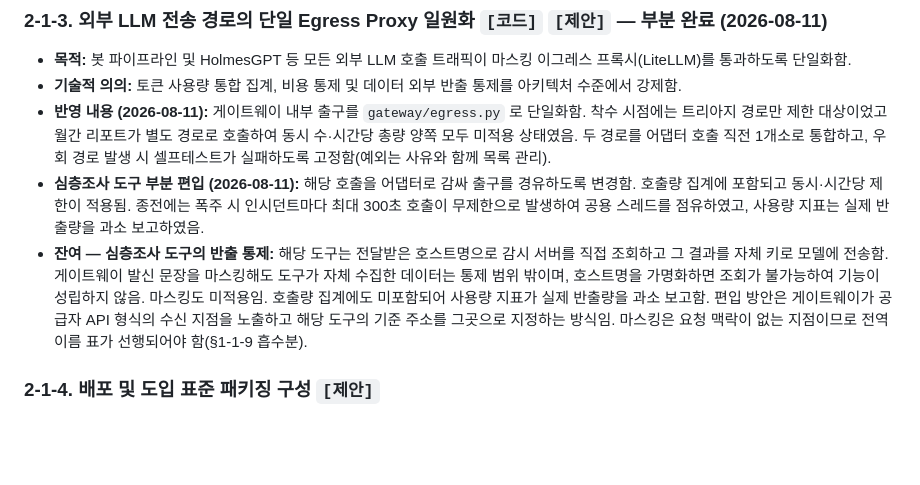
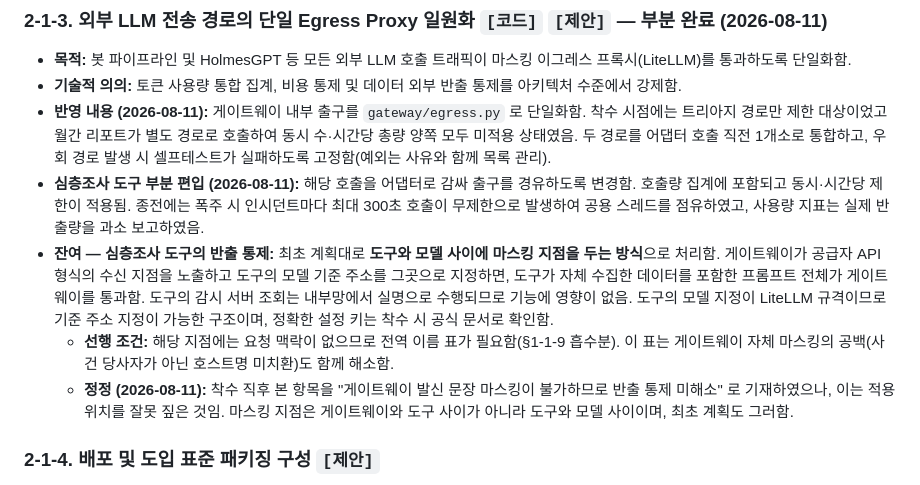
Before and after one commit to swoo0514/kinx-idc-monitoring-poc, a Markdown page: docs/05-handover/next-steps.md, the part around the change. Rendered like a GitHub page; blank space fills up the shorter version.

```diff
--- a/docs/05-handover/next-steps.md
+++ b/docs/05-handover/next-steps.md
@@ -228,7 +228,9 @@
 - **기술적 의의:** 토큰 사용량 통합 집계, 비용 통제 및 데이터 외부 반출 통제를 아키텍처 수준에서 강제함.
 - **반영 내용 (2026-08-11):** 게이트웨이 내부 출구를 `gateway/egress.py` 로 단일화함. 착수 시점에는 트리아지 경로만 제한 대상이었고 월간 리포트가 별도 경로로 호출하여 동시 수·시간당 총량 양쪽 모두 미적용 상태였음. 두 경로를 어댑터 호출 직전 1개소로 통합하고, 우회 경로 발생 시 셀프테스트가 실패하도록 고정함(예외는 사유와 함께 목록 관리).
 - **심층조사 도구 부분 편입 (2026-08-11):** 해당 호출을 어댑터로 감싸 출구를 경유하도록 변경함. 호출량 집계에 포함되고 동시·시간당 제한이 적용됨. 종전에는 폭주 시 인시던트마다 최대 300초 호출이 무제한으로 발생하여 공용 스레드를 점유하였고, 사용량 지표는 실제 반출량을 과소 보고하였음.
-- **잔여 — 심층조사 도구의 반출 통제:** 해당 도구는 전달받은 호스트명으로 감시 서버를 직접 조회하고 그 결과를 자체 키로 모델에 전송함. 게이트웨이 발신 문장을 마스킹해도 도구가 자체 수집한 데이터는 통제 범위 밖이며, 호스트명을 가명화하면 조회가 불가능하여 기능이 성립하지 않음. 마스킹도 미적용임. 호출량 집계에도 미포함되어 사용량 지표가 실제 반출량을 과소 보고함. 편입 방안은 게이트웨이가 공급자 API 형식의 수신 지점을 노출하고 해당 도구의 기준 주소를 그곳으로 지정하는 방식임. 마스킹은 요청 맥락이 없는 지점이므로 전역 이름 표가 선행되어야 함(§1-1-9 흡수분).
+- **잔여 — 심층조사 도구의 반출 통제:** 최초 계획대로 **도구와 모델 사이에 마스킹 지점을 두는 방식**으로 처리함. 게이트웨이가 공급자 API 형식의 수신 지점을 노출하고 도구의 모델 기준 주소를 그곳으로 지정하면, 도구가 자체 수집한 데이터를 포함한 프롬프트 전체가 게이트웨이를 통과함. 도구의 감시 서버 조회는 내부망에서 실명으로 수행되므로 기능에 영향이 없음. 도구의 모델 지정이 LiteLLM 규격이므로 기준 주소 지정이 가능한 구조이며, 정확한 설정 키는 착수 시 공식 문서로 확인함.
+  - **선행 조건:** 해당 지점에는 요청 맥락이 없으므로 전역 이름 표가 필요함(§1-1-9 흡수분). 이 표는 게이트웨이 자체 마스킹의 공백(사건 당사자가 아닌 호스트명 미치환)도 함께 해소함.
+  - **정정 (2026-08-11):** 착수 직후 본 항목을 "게이트웨이 발신 문장 마스킹이 불가하므로 반출 통제 미해소" 로 기재하였으나, 이는 적용 위치를 잘못 짚은 것임. 마스킹 지점은 게이트웨이와 도구 사이가 아니라 도구와 모델 사이이며, 최초 계획도 그러함.
 
 ### 2-1-4. 배포 및 도입 표준 패키징 구성 `[제안]`
 - **목적:** Docker Compose 및 Ansible Role 기반으로 게이트웨이 파이프라인의 단일 명령 설치/갱신 패키지를 구현함.
```
Also changed, not shown: bot/GATEWAY_GUIDE.md (+13 -1 lines).
